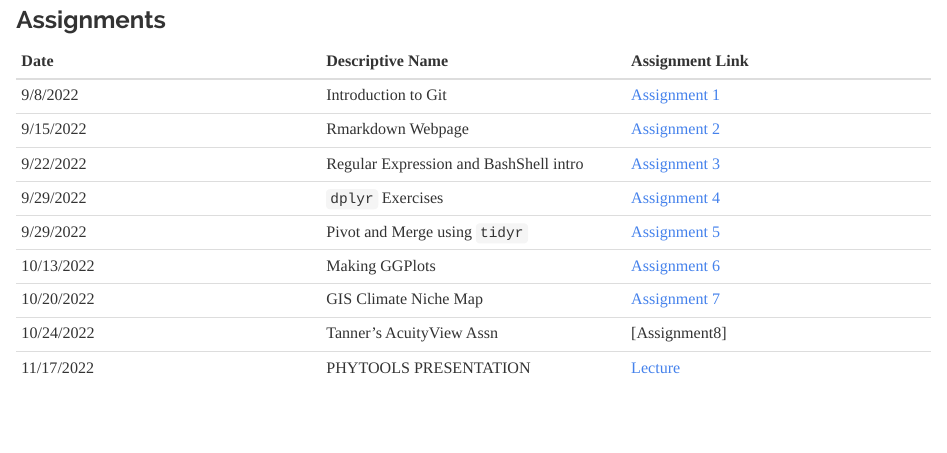
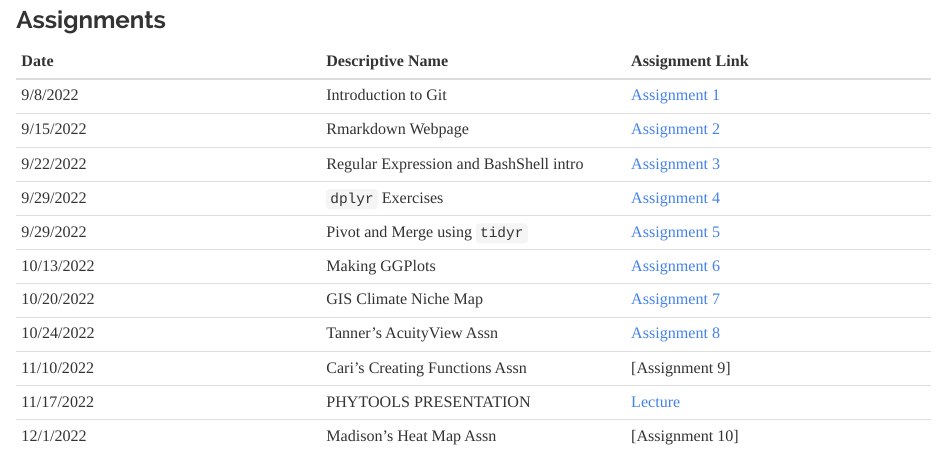
Before and after one commit to EmilyBierbaum/BierbaumBIOL7263, an R Markdown document (index.Rmd): the page in a window 1100 px wide, from 1240 px down. The pictures show the output file index.html that the author committed with the source, opened offline.

Commit message:
add the new index

```diff
--- a/index.Rmd
+++ b/index.Rmd
@@ -35,5 +35,7 @@ I began my academic career as a double major student in biology and animal ecolo
 |9/29/2022 | Pivot and Merge using ``tidyr`` | [Assignment 5](Assn5.html)
 |10/13/2022 | Making GGPlots | [Assignment 6](Assn6.html)
 |10/20/2022 | GIS Climate Niche Map | [Assignment 7](GIS.html)
-|10/24/2022 | Tanner's AcuityView Assn | [Assignment8]
+|10/24/2022 | Tanner's AcuityView Assn | [Assignment 8](Tanners_pres.html)
+|11/10/2022 | Cari's Creating Functions Assn | [Assignment 9]
 |11/17/2022 | PHYTOOLS PRESENTATION | [Lecture](Bierbaum.html)
+|12/1/2022 | Madison's Heat Map Assn | [Assignment 10]
```
Also changed, not shown: index.html.
